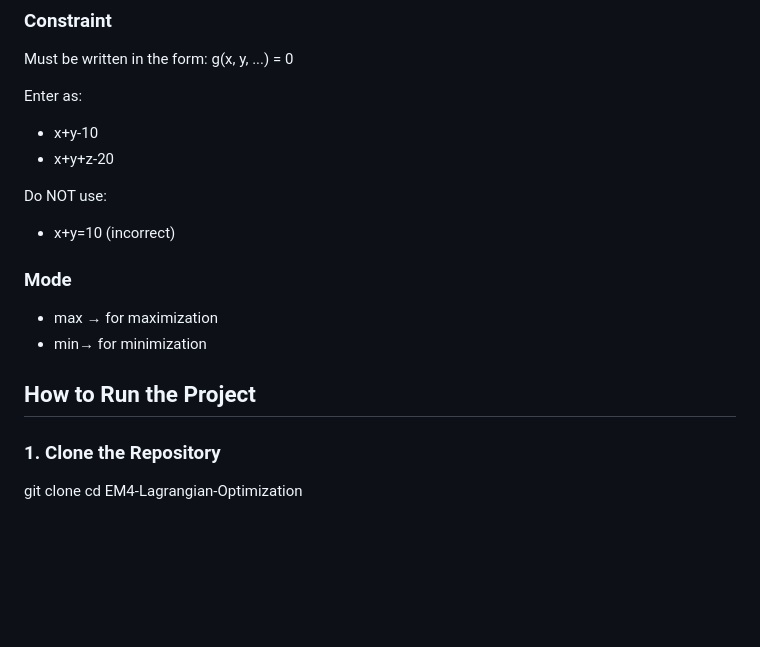
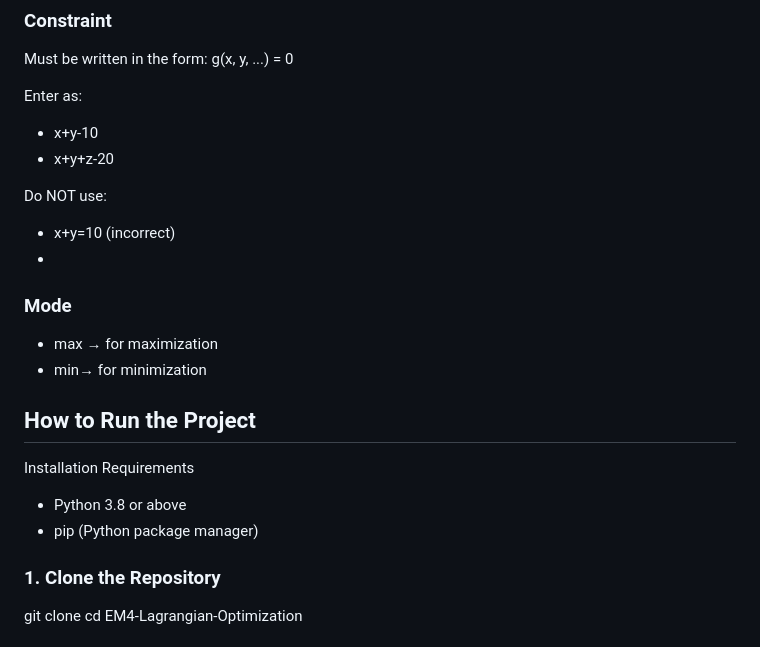
Before and after one commit to Kavita277/EM4-Lagrangian-Optimization, a Markdown page: README.md, the part around one of its changes. GitHub-like rendering; blank space fills up the shorter version.

```diff
--- a/README.md
+++ b/README.md
@@ -36,14 +35,16 @@ Enter as:
 
 Do NOT use:
 * x+y=10 (incorrect)
-
-
-
+*
 ### Mode
 * max → for maximization
 * min→ for minimization
 
+
 ## How to Run the Project
+  Installation Requirements
+- Python 3.8 or above
+- pip (Python package manager)
 
 ### 1. Clone the Repository
 git clone <your-repository-link>
```
Also changed, not shown: other parts of README.md (+47 -2 lines).
